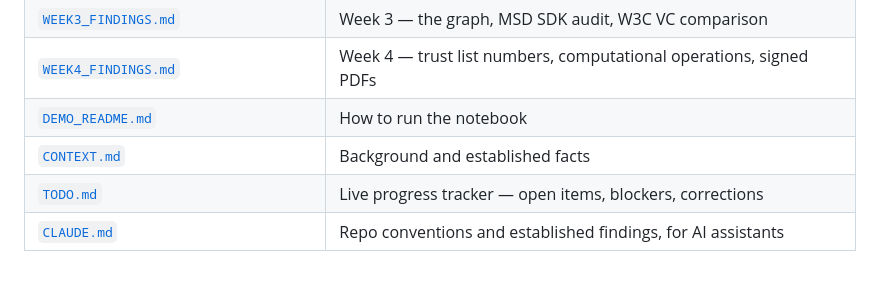
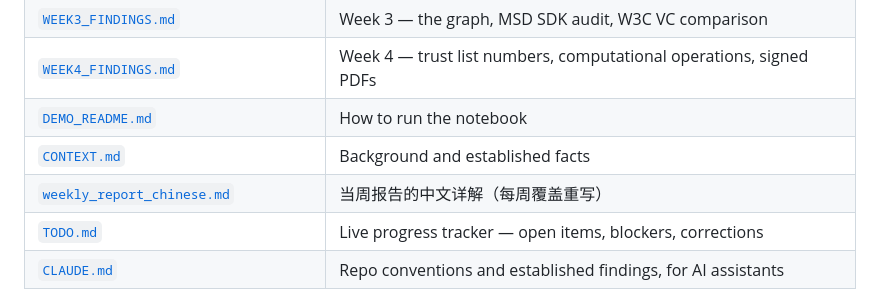
Before and after one commit to leondgarse/msi5006_tests, a Markdown page: README.md, the part around the change. GitHub-like rendering; blank space fills up the shorter version.

```diff
--- a/README.md
+++ b/README.md
@@ -23,6 +23,7 @@ Tested with `c2patool 0.27.15` on Linux.
 | [`WEEK4_FINDINGS.md`](WEEK4_FINDINGS.md) | Week 4 — trust list numbers, computational operations, signed PDFs |
 | [`DEMO_README.md`](DEMO_README.md) | How to run the notebook |
 | [`CONTEXT.md`](CONTEXT.md) | Background and established facts |
+| [`weekly_report_chinese.md`](weekly_report_chinese.md) | 当周报告的中文详解（每周覆盖重写） |
 | [`TODO.md`](TODO.md) | Live progress tracker — open items, blockers, corrections |
 | [`CLAUDE.md`](CLAUDE.md) | Repo conventions and established findings, for AI assistants |
 
```
Also changed, not shown: CLAUDE.md (+4 -0 lines), weekly_report_chinese.md (added, +447 -0 lines).
